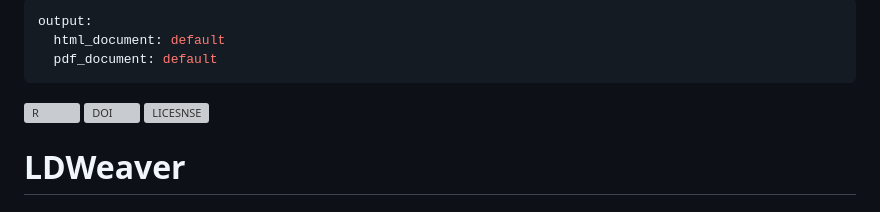
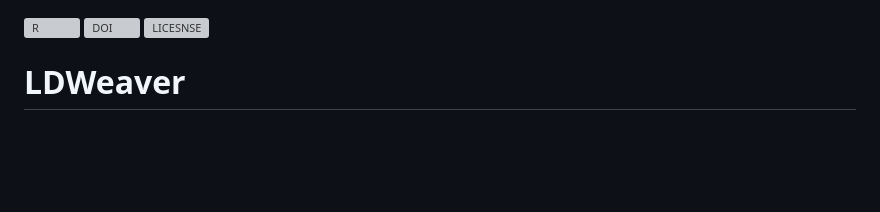
Before and after one commit to Sudaraka88/LDWeaver, a Markdown page: README.md, the part around the change. Drawn GitHub-style; blank space fills up the shorter version; grey boxes are pictures that could not be loaded.

```diff
--- a/README.md
+++ b/README.md
@@ -1,8 +1,3 @@
----
-output:
-  html_document: default
-  pdf_document: default
----
 <!-- badges: start -->
 
 [![R](https://github.com/Sudaraka88/LDWeaver/workflows/R-CMD-check/badge.svg)](https://github.com/Sudaraka88/LDWeaver/actions)
```
